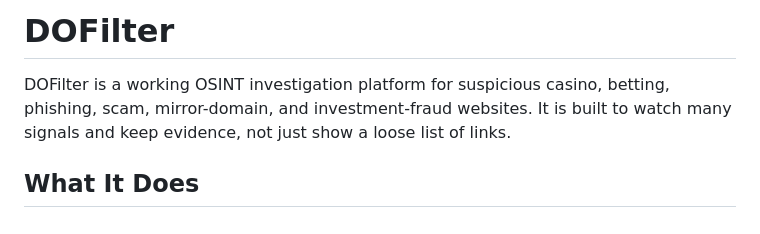
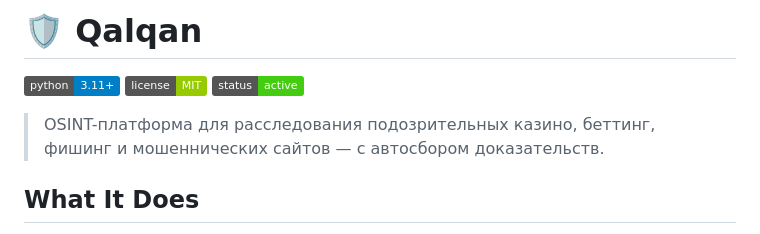
Before and after one commit to shadowuneed/sfilter, a Markdown page: README.md, the part around the change. Rendered like a GitHub page; badges without logos.

```diff
--- a/README.md
+++ b/README.md
@@ -1,6 +1,10 @@
-# DOFilter
+# 🛡️ Qalqan
 
-DOFilter is a working OSINT investigation platform for suspicious casino, betting, phishing, scam, mirror-domain, and investment-fraud websites. It is built to watch many signals and keep evidence, not just show a loose list of links.
+![Python](https://img.shields.io/badge/python-3.11+-blue)
+![License](https://img.shields.io/badge/license-MIT-green)
+![Status](https://img.shields.io/badge/status-active-success)
+
+> OSINT-платформа для расследования подозрительных казино, беттинг, фишинг и мошеннических сайтов — с автосбором доказательств.
 
 ## What It Does
 
```
